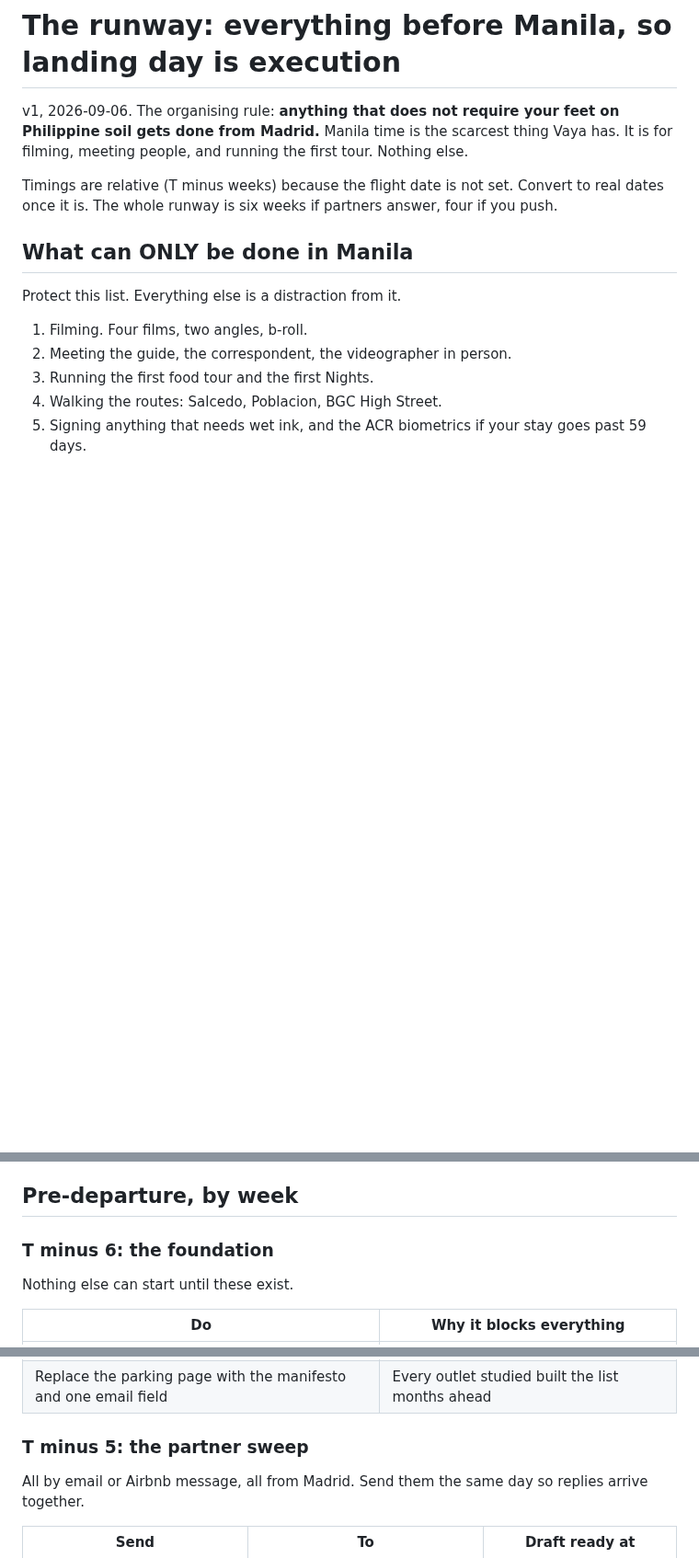
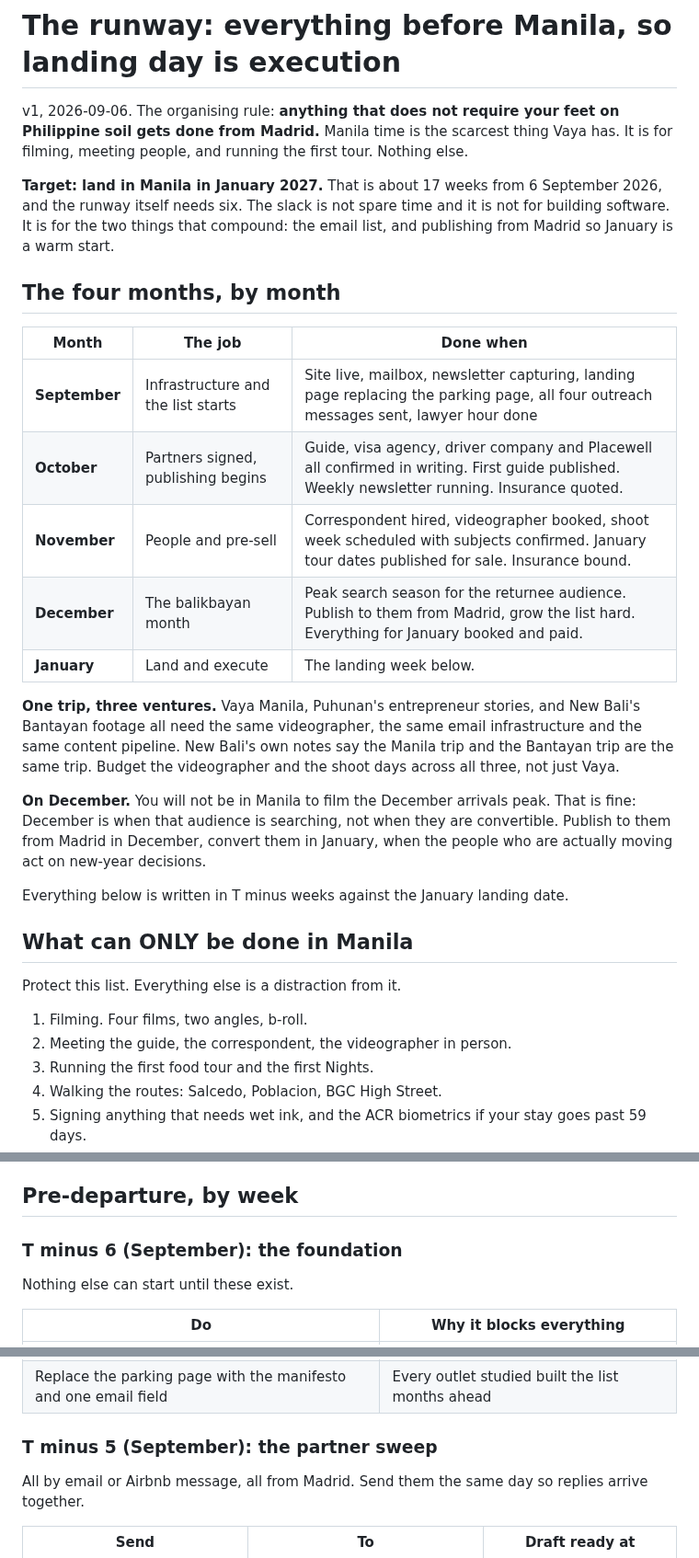
Before and after one commit to jordanjayhays-cpu/Vaya, a Markdown page: RUNWAY.md, 3 parts joined by grey strips. Shown at 92% size. Rendered like a GitHub page; blank space fills up the shorter version.

Commit message:
Date the runway to a January landing: four-month phase plan, one trip across three ventures, what the slack is not for
Co-Authored-By: Claude Opus 5 <noreply@anthropic.com>
Claude-Session: https://claude.ai/code/session_0183sbdTevX8wrNiaAJuvAvL

```diff
--- a/RUNWAY.md
+++ b/RUNWAY.md
@@ -2,7 +2,23 @@
 
 v1, 2026-09-06. The organising rule: **anything that does not require your feet on Philippine soil gets done from Madrid.** Manila time is the scarcest thing Vaya has. It is for filming, meeting people, and running the first tour. Nothing else.
 
-Timings are relative (T minus weeks) because the flight date is not set. Convert to real dates once it is. The whole runway is six weeks if partners answer, four if you push.
+**Target: land in Manila in January 2027.** That is about 17 weeks from 6 September 2026, and the runway itself needs six. The slack is not spare time and it is not for building software. It is for the two things that compound: the email list, and publishing from Madrid so January is a warm start.
+
+## The four months, by month
+
+| Month | The job | Done when |
+|---|---|---|
+| **September** | Infrastructure and the list starts | Site live, mailbox, newsletter capturing, landing page replacing the parking page, all four outreach messages sent, lawyer hour done |
+| **October** | Partners signed, publishing begins | Guide, visa agency, driver company and Placewell all confirmed in writing. First guide published. Weekly newsletter running. Insurance quoted. |
+| **November** | People and pre-sell | Correspondent hired, videographer booked, shoot week scheduled with subjects confirmed. January tour dates published for sale. Insurance bound. |
+| **December** | The balikbayan month | Peak search season for the returnee audience. Publish to them from Madrid, grow the list hard. Everything for January booked and paid. |
+| **January** | Land and execute | The landing week below. |
+
+**One trip, three ventures.** Vaya Manila, Puhunan's entrepreneur stories, and New Bali's Bantayan footage all need the same videographer, the same email infrastructure and the same content pipeline. New Bali's own notes say the Manila trip and the Bantayan trip are the same trip. Budget the videographer and the shoot days across all three, not just Vaya.
+
+**On December.** You will not be in Manila to film the December arrivals peak. That is fine: December is when that audience is searching, not when they are convertible. Publish to them from Madrid in December, convert them in January, when the people who are actually moving act on new-year decisions.
+
+Everything below is written in T minus weeks against the January landing date.
 
 ## What can ONLY be done in Manila
 
@@ -19,7 +35,7 @@ If a task is not on that list, it happens before you fly.
 
 ## Pre-departure, by week
 
-### T minus 6: the foundation
+### T minus 6 (September): the foundation
 Nothing else can start until these exist.
 
 | Do | Why it blocks everything |
@@ -29,7 +45,7 @@ Nothing else can start until these exist.
 | Pick the newsletter provider, send Claude the endpoint | Forms capture the same day; the launch list starts filling |
 | Replace the parking page with the manifesto and one email field | Every outlet studied built the list months ahead |
 
-### T minus 5: the partner sweep
+### T minus 5 (September): the partner sweep
 All by email or Airbnb message, all from Madrid. Send them the same day so replies arrive together.
 
 | Send | To | Draft ready at |
```
Also changed, not shown: other parts of RUNWAY.md (+8 -4 lines).
